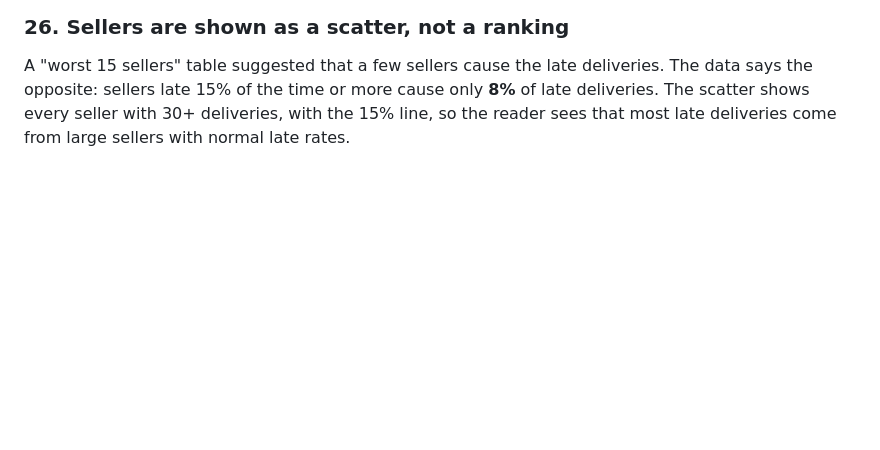
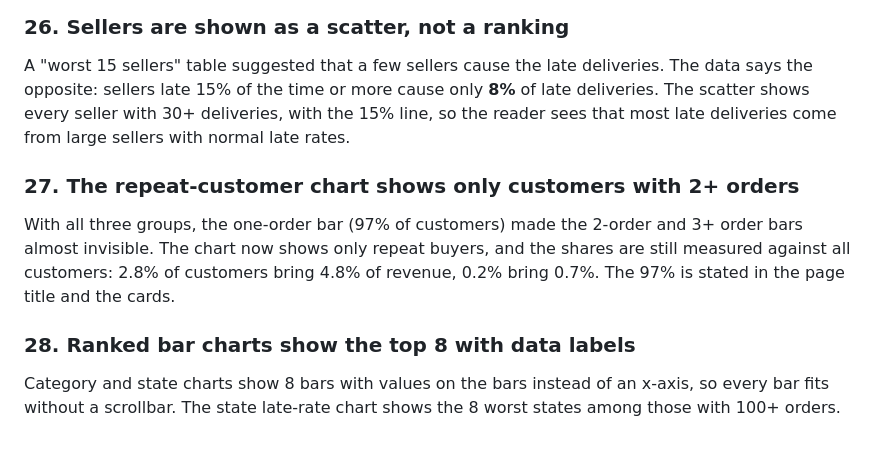
Before and after one commit to talshelin/ecommerce-sales-analysis, a Markdown page: docs/decision_log.md, the part around the change. Rendered like a GitHub page; blank space fills up the shorter version.

```diff
--- a/docs/decision_log.md
+++ b/docs/decision_log.md
@@ -314,3 +314,11 @@ Seller results (single-seller orders, one row per seller), cohorts and RFM segme
 ### 26. Sellers are shown as a scatter, not a ranking
 
 A "worst 15 sellers" table suggested that a few sellers cause the late deliveries. The data says the opposite: sellers late 15% of the time or more cause only **8%** of late deliveries. The scatter shows every seller with 30+ deliveries, with the 15% line, so the reader sees that most late deliveries come from large sellers with normal late rates.
+
+### 27. The repeat-customer chart shows only customers with 2+ orders
+
+With all three groups, the one-order bar (97% of customers) made the 2-order and 3+ order bars almost invisible. The chart now shows only repeat buyers, and the shares are still measured against all customers: 2.8% of customers bring 4.8% of revenue, 0.2% bring 0.7%. The 97% is stated in the page title and the cards.
+
+### 28. Ranked bar charts show the top 8 with data labels
+
+Category and state charts show 8 bars with values on the bars instead of an x-axis, so every bar fits without a scrollbar. The state late-rate chart shows the 8 worst states among those with 100+ orders.
```
Also changed, not shown: README.md (+19 -8 lines), reports/images/page_a_growth.png (added), reports/images/page_b_delivery.png (added), reports/images/page_c_retention.png (added), reports/images/page_d_segments.png (added), 1 other file.
